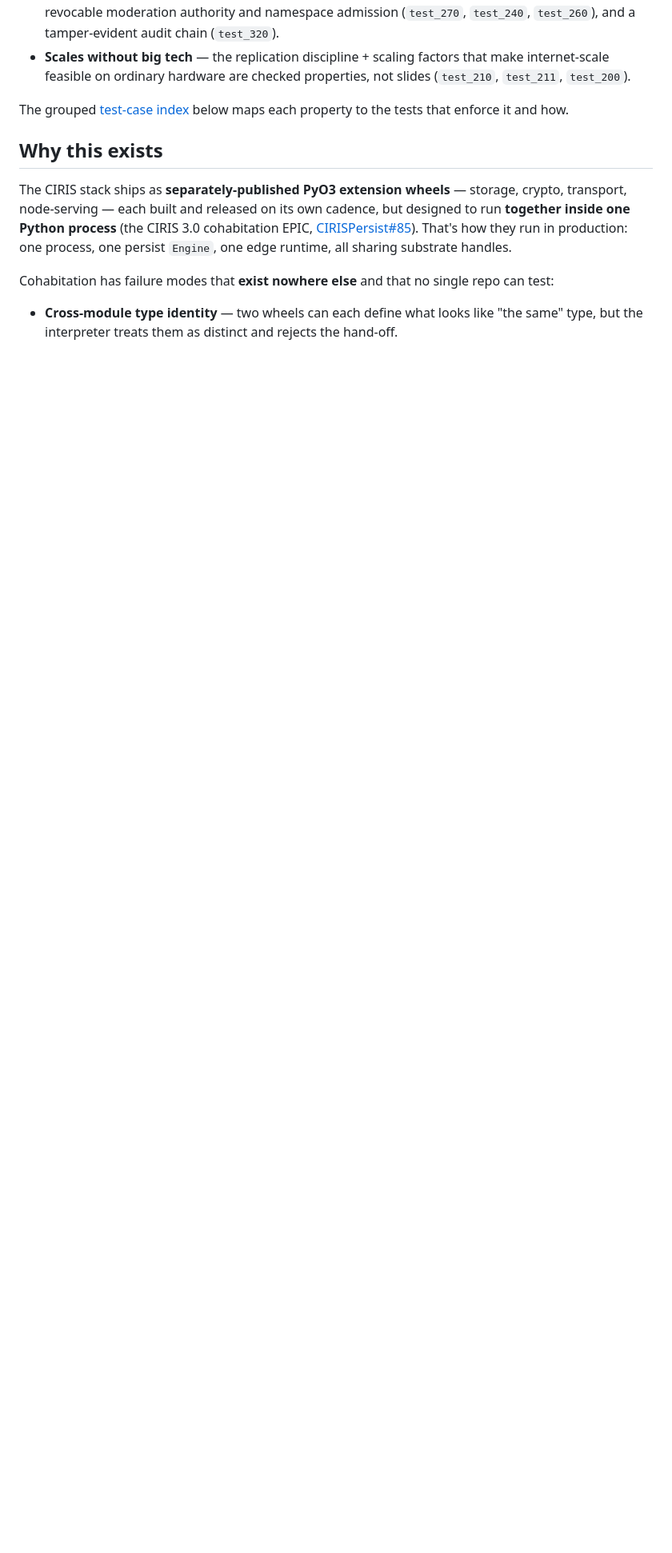
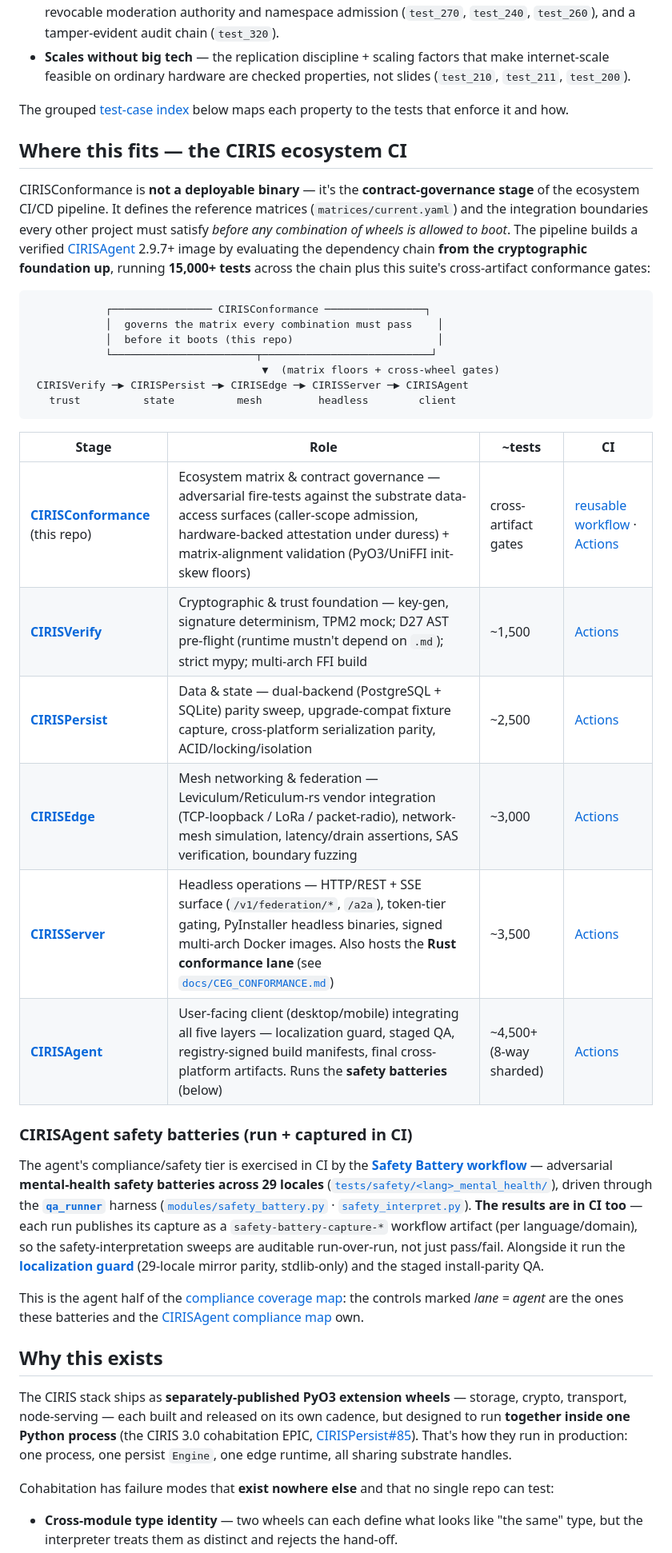
Before and after one commit to CIRISAI/CIRISConformance, a Markdown page: README.md, the part around the change. Shown at 80% size. GitHub-like rendering; blank space fills up the shorter version.

Commit message:
docs(README): situate the repo in the CIRIS ecosystem CI process map (#41)
Add a "Where this fits" section explaining CIRISConformance as the
contract-governance stage (not a deployable binary) of the ecosystem CI/CD
pipeline, with the foundation-up dependency chain
CIRISVerify → CIRISPersist → CIRISEdge → CIRISServer → CIRISAgent (15,000+ tests
across the chain), each stage's role + ~test-count + a link to its repo and
Actions. Notes CIRISServer also hosts the Rust conformance lane.

Highlights the CIRISAgent **safety batteries** that run in CI: the Safety Battery
workflow drives 29-locale mental-health adversarial batteries through qa_runner,
and the results are captured in CI as `safety-battery-capture-*` artifacts
(auditable run-over-run), alongside the localization guard. Ties the "lane =
agent" rows of the compliance coverage map to those batteries + the CIRISAgent
compliance map. All linked paths verified to exist.


Claude-Session: https://claude.ai/code/session_01WpXj5AhU7hk5252Pic6VjK

Co-authored-by: Claude Opus 4.8 <noreply@anthropic.com>

````diff
--- a/README.md
+++ b/README.md
@@ -14,6 +14,35 @@ Cross-artifact conformance harness for the CIRIS federation stack — the substr
 - **Scales without big tech** — the replication discipline + scaling factors that make internet-scale feasible on ordinary hardware are checked properties, not slides (`test_210`, `test_211`, `test_200`).
 
 The grouped [test-case index](#test-case-index-by-property) below maps each property to the tests that enforce it and how.
+
+## Where this fits — the CIRIS ecosystem CI
+
+CIRISConformance is **not a deployable binary** — it's the **contract-governance stage** of the ecosystem CI/CD pipeline. It defines the reference matrices (`matrices/current.yaml`) and the integration boundaries every other project must satisfy *before any combination of wheels is allowed to boot*. The pipeline builds a verified [CIRISAgent](https://github.com/CIRISAI/CIRISAgent) 2.9.7+ image by evaluating the dependency chain **from the cryptographic foundation up**, running **15,000+ tests** across the chain plus this suite's cross-artifact conformance gates:
+
+```
+            ┌──────────────── CIRISConformance ────────────────┐
+            │  governs the matrix every combination must pass    │
+            │  before it boots (this repo)                       │
+            └───────────────────────┬───────────────────────────┘
+                                     ▼  (matrix floors + cross-wheel gates)
+ CIRISVerify ─▶ CIRISPersist ─▶ CIRISEdge ─▶ CIRISServer ─▶ CIRISAgent
+   trust          state          mesh         headless        client
+```
+
+| Stage | Role | ~tests | CI |
+|---|---|---|---|
+| **[CIRISConformance](https://github.com/CIRISAI/CIRISConformance)** (this repo) | Ecosystem matrix & contract governance — adversarial fire-tests against the substrate data-access surfaces (caller-scope admission, hardware-backed attestation under duress) + matrix-alignment validation (PyO3/UniFFI init-skew floors) | cross-artifact gates | [reusable workflow](https://github.com/CIRISAI/CIRISConformance/blob/main/.github/workflows/run-against-wheels.yml) · [Actions](https://github.com/CIRISAI/CIRISConformance/actions) |
+| **[CIRISVerify](https://github.com/CIRISAI/CIRISVerify)** | Cryptographic & trust foundation — key-gen, signature determinism, TPM2 mock; D27 AST pre-flight (runtime mustn't depend on `.md`); strict mypy; multi-arch FFI build | ~1,500 | [Actions](https://github.com/CIRISAI/CIRISVerify/actions) |
+| **[CIRISPersist](https://github.com/CIRISAI/CIRISPersist)** | Data & state — dual-backend (PostgreSQL + SQLite) parity sweep, upgrade-compat fixture capture, cross-platform serialization parity, ACID/locking/isolation | ~2,500 | [Actions](https://github.com/CIRISAI/CIRISPersist/actions) |
+| **[CIRISEdge](https://github.com/CIRISAI/CIRISEdge)** | Mesh networking & federation — Leviculum/Reticulum-rs vendor integration (TCP-loopback / LoRa / packet-radio), network-mesh simulation, latency/drain assertions, SAS verification, boundary fuzzing | ~3,000 | [Actions](https://github.com/CIRISAI/CIRISEdge/actions) |
+| **[CIRISServer](https://github.com/CIRISAI/CIRISServer)** | Headless operations — HTTP/REST + SSE surface (`/v1/federation/*`, `/a2a`), token-tier gating, PyInstaller headless binaries, signed multi-arch Docker images. Also hosts the **Rust conformance lane** (see [`docs/CEG_CONFORMANCE.md`](docs/CEG_CONFORMANCE.md)) | ~3,500 | [Actions](https://github.com/CIRISAI/CIRISServer/actions) |
+| **[CIRISAgent](https://github.com/CIRISAI/CIRISAgent)** | User-facing client (desktop/mobile) integrating all five layers — localization guard, staged QA, registry-signed build manifests, final cross-platform artifacts. Runs the **safety batteries** (below) | ~4,500+ (8-way sharded) | [Actions](https://github.com/CIRISAI/CIRISAgent/actions) |
+
+### CIRISAgent safety batteries (run + captured in CI)
+
+The agent's compliance/safety tier is exercised in CI by the **[Safety Battery workflow](https://github.com/CIRISAI/CIRISAgent/blob/main/.github/workflows/safety-battery.yml)** — adversarial **mental-health safety batteries across 29 locales** ([`tests/safety/<lang>_mental_health/`](https://github.com/CIRISAI/CIRISAgent/tree/main/tests/safety)), driven through the **[`qa_runner`](https://github.com/CIRISAI/CIRISAgent/tree/main/tools/qa_runner)** harness ([`modules/safety_battery.py`](https://github.com/CIRISAI/CIRISAgent/blob/main/tools/qa_runner/modules/safety_battery.py) · [`safety_interpret.py`](https://github.com/CIRISAI/CIRISAgent/blob/main/tools/qa_runner/modules/safety_interpret.py)). **The results are in CI too** — each run publishes its capture as a `safety-battery-capture-*` workflow artifact (per language/domain), so the safety-interpretation sweeps are auditable run-over-run, not just pass/fail. Alongside it run the **[localization guard](https://github.com/CIRISAI/CIRISAgent/blob/main/tools/dev/check_localization_sync.py)** (29-locale mirror parity, stdlib-only) and the staged install-parity QA.
+
+This is the agent half of the [compliance coverage map](#compliance-coverage-map): the controls marked *lane = agent* are the ones these batteries and the [CIRISAgent compliance map](https://github.com/CIRISAI/CIRISAgent/tree/main/compliance) own.
 
 ## Why this exists
 
````
